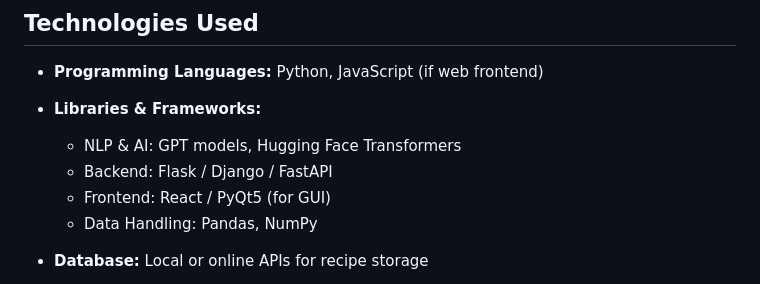
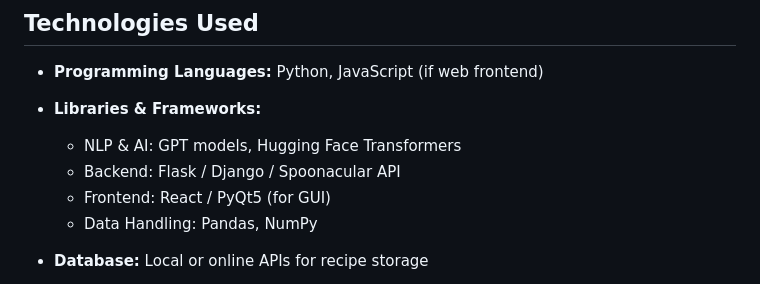
Before and after one commit to shubhamay09/Recipe-Generator, a Markdown page: README.md, the part around the change. GitHub-like rendering.

```diff
--- a/README.md
+++ b/README.md
@@ -54,7 +54,7 @@ For a richer experience, the application can provide step-by-step instructions,
 * **Libraries & Frameworks:**
 
   * NLP & AI: GPT models, Hugging Face Transformers
-  * Backend: Flask / Django / FastAPI
+  * Backend: Flask / Django / Spoonacular API
   * Frontend: React / PyQt5 (for GUI)
   * Data Handling: Pandas, NumPy
 * **Database:** Local or online APIs for recipe storage
```
